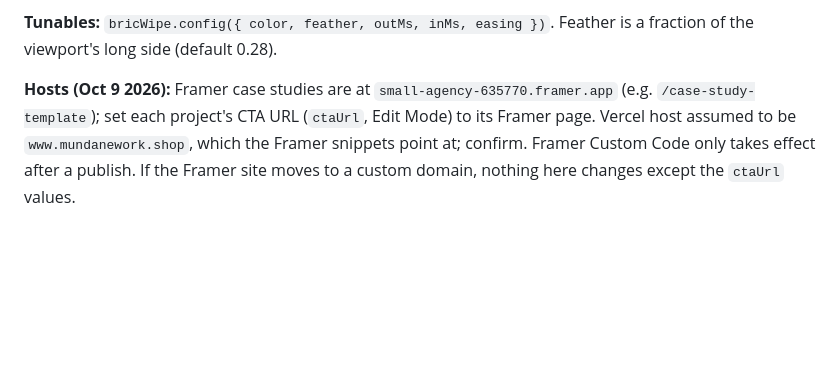
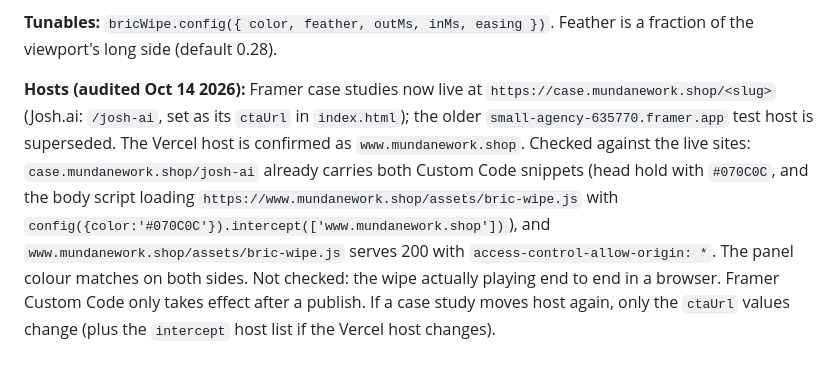
Before and after one commit to mundaneworkshop/mundane_portfolio, a Markdown page: docs/project-history/screen-wipe.md, the part around the change. Drawn GitHub-style; blank space fills up the shorter version.

Commit message:
Update screen-wipe doc: case.mundanework.shop host, audit of live snippets
Co-Authored-By: Claude Sonnet 5.5 <noreply@anthropic.com>

```diff
--- a/docs/project-history/screen-wipe.md
+++ b/docs/project-history/screen-wipe.md
@@ -28,4 +28,4 @@ The Star Wars page wipe, in 13 variants, one picked at random per trip. Source:
 
 **Tunables:** `bricWipe.config({ color, feather, outMs, inMs, easing })`. Feather is a fraction of the viewport's long side (default 0.28).
 
-**Hosts (Oct 9 2026):** Framer case studies are at `small-agency-635770.framer.app` (e.g. `/case-study-template`); set each project's CTA URL (`ctaUrl`, Edit Mode) to its Framer page. Vercel host assumed to be `www.mundanework.shop`, which the Framer snippets point at; confirm. Framer Custom Code only takes effect after a publish. If the Framer site moves to a custom domain, nothing here changes except the `ctaUrl` values.
+**Hosts (audited Oct 14 2026):** Framer case studies now live at `https://case.mundanework.shop/<slug>` (Josh.ai: `/josh-ai`, set as its `ctaUrl` in `index.html`); the older `small-agency-635770.framer.app` test host is superseded. The Vercel host is confirmed as `www.mundanework.shop`. Checked against the live sites: `case.mundanework.shop/josh-ai` already carries both Custom Code snippets (head hold with `#070C0C`, and the body script loading `https://www.mundanework.shop/assets/bric-wipe.js` with `config({color:'#070C0C'}).intercept(['www.mundanework.shop'])`), and `www.mundanework.shop/assets/bric-wipe.js` serves 200 with `access-control-allow-origin: *`. The panel colour matches on both sides. Not checked: the wipe actually playing end to end in a browser. Framer Custom Code only takes effect after a publish. If a case study moves host again, only the `ctaUrl` values change (plus the `intercept` host list if the Vercel host changes).
```
